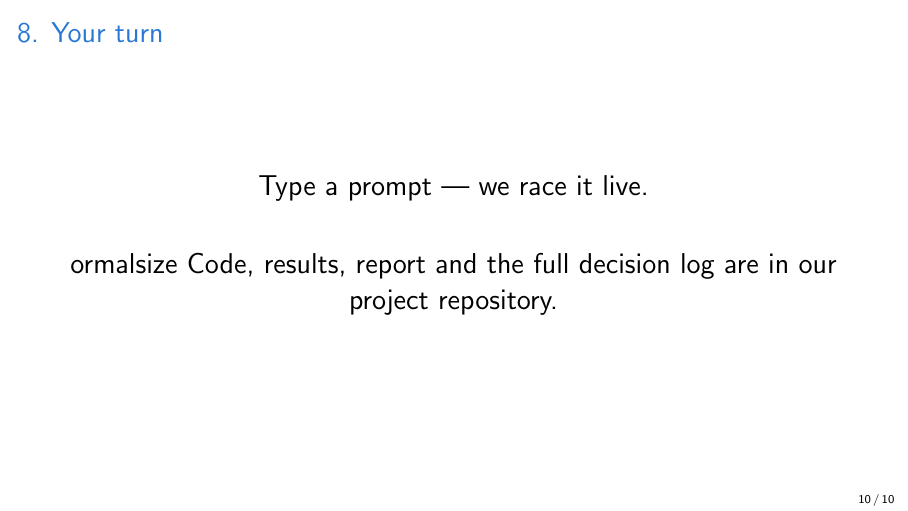
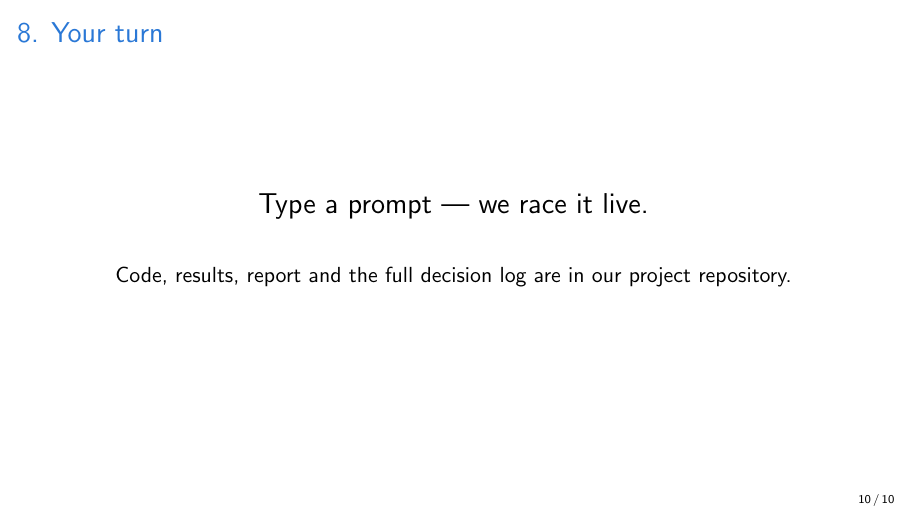
Before and after one commit to Shikhar1808/rl-speculative-decoding, LaTeX slides (report/slides.tex): page 10 of 10. Compiled offline with pdfLaTeX.

Commit message:
Slides: fix broken \normalsize line
Co-Authored-By: Claude Opus 5.5 <noreply@anthropic.com>

```diff
--- a/report/slides.tex
+++ b/report/slides.tex
@@ -123,8 +123,7 @@
 \begin{frame}{8. Your turn}
   \centering
   \Large Type a prompt — we race it live.\\[1.5em]
-
-ormalsize Code, results, report and the full decision log are in our project repository.
+  \normalsize Code, results, report and the full decision log are in our project repository.
 \end{frame}
 
 \end{document}
```
